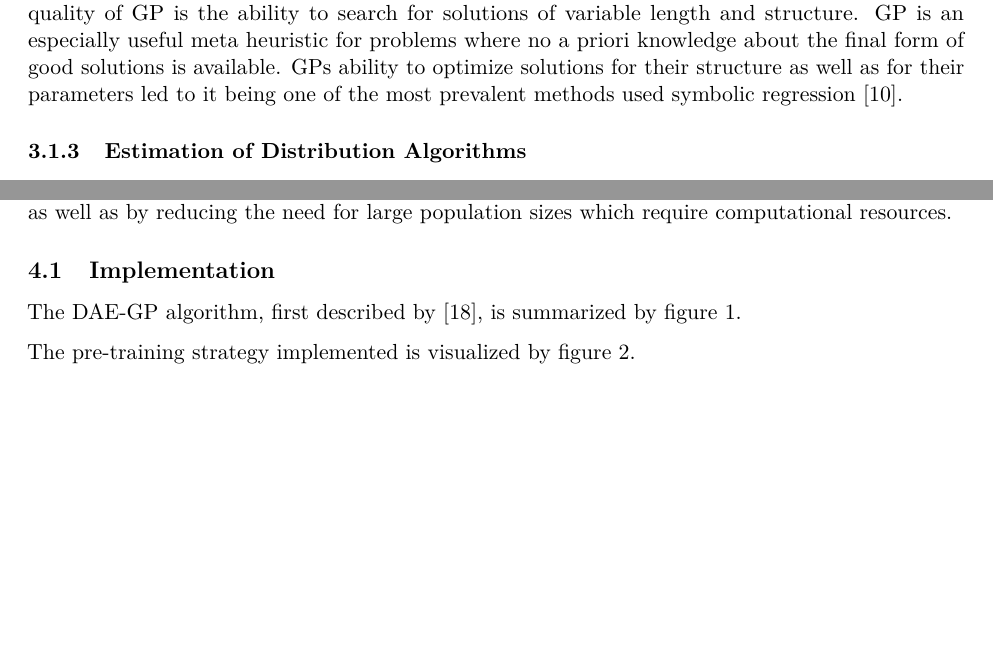
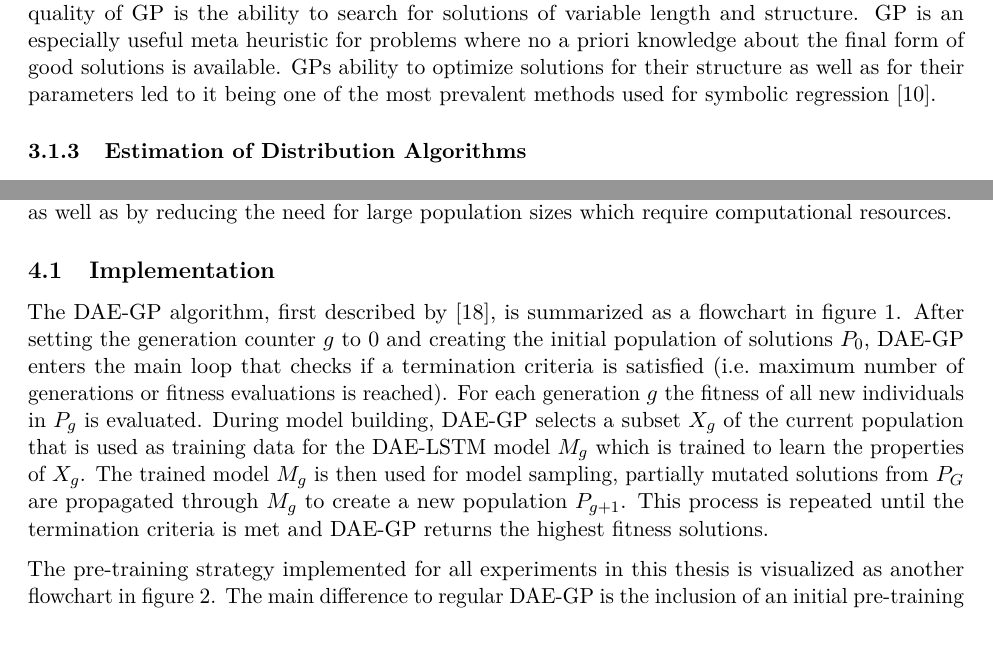
Before and after one commit to roman91DE/master_thesis, an R Markdown document (paper.Rmd): two parts of pages 5 and 7 of 14, joined at a grey line, cut so that both start at the same text, the shorter picture padded with empty space. Rendered offline with R 4.5, knitr and Pandoc, then LaTeX, with nearby package versions; some code elsewhere in the file could not run offline; a font, style sheet, LaTeX package, included part or bibliography that could not be used is replaced or left out.

Commit message:
Fri Dec 30 14:00:07 CET 2022: update-remote.sh

```diff
--- a/paper.Rmd
+++ b/paper.Rmd
@@ -151,7 +152,7 @@ The computer programs that are at the center of the evolutionary search in GP ar
 Since GP searches for high fitness computer programs that produce a desired output for some input, it can be applied to various different problem domains such as symbolic regression, automatic programming, or evolving game-playing strategies [@Koza1993GeneticP].
 An important quality of GP is the ability to search for solutions of variable length and structure.
 GP is an especially useful meta heuristic for problems where no a priori knowledge about the final form of good solutions is available.
-GPs ability to optimize solutions for their structure as well as for their parameters led to it being one of the most prevalent methods used symbolic regression [@10.1007/978-3-540-24621-3_22].
+GPs ability to optimize solutions for their structure as well as for their parameters led to it being one of the most prevalent methods used for symbolic regression [@10.1007/978-3-540-24621-3_22].
 
 ### Estimation of Distribution Algorithms
 
@@ -246,12 +249,17 @@ If this mechanism can be applied successfully it would benefit the performance o
 
 <!--- Explain algorithm and pre-training strategy in pseudo code -->
 
-The DAE-GP algorithm, first described by @dae-gp_2020_rtree, is summarized by figure 1.
+The DAE-GP algorithm, first described by @dae-gp_2020_rtree, is summarized as a flowchart in figure 1.
+After setting the generation counter $g$ to $0$ and creating the initial population of solutions $P_0$, DAE-GP enters the main loop that checks if a termination criteria is satisfied (i.e. maximum number of generations or fitness evaluations is reached).
+For each generation $g$ the fitness of all new individuals in $P_g$ is evaluated. During model building, DAE-GP selects a subset $X_g$ of the current population that is used as training data for the DAE-LSTM model $M_g$ which is trained to learn the properties of $X_g$.
+The trained model $M_g$ is then used for model sampling, partially mutated solutions from $P_G$ are propagated through $M_g$ to create a new population $P_{g+1}$.
+This process is repeated until the termination criteria is met and DAE-GP returns the highest fitness solutions.
 
 ![Flowchart - Regular DAE-GP](./img/flowcharts/dae-gp.png){height=800px width=200px}
 
 
-The pre-training strategy implemented is visualized by figure 2.
+The pre-training strategy implemented for all experiments in this thesis is visualized as another flowchart in figure 2.
+The main difference to regular DAE-GP is the inclusion of an initial pre-training phase where a separate population $\hat{P}$ is first initialized and then randomly split by half into $\hat{P_{train}}$ and $\hat{P_{test}}$. A DAE-LSTM model $\hat{M}$
 
 ![Flowchart - Pre-Trained DAE-GP](./img/flowcharts/pt-dae-gp.png){height=800px width=200px}
 
```
Also changed, not shown: paper.Rmd (13 more changed lines).
